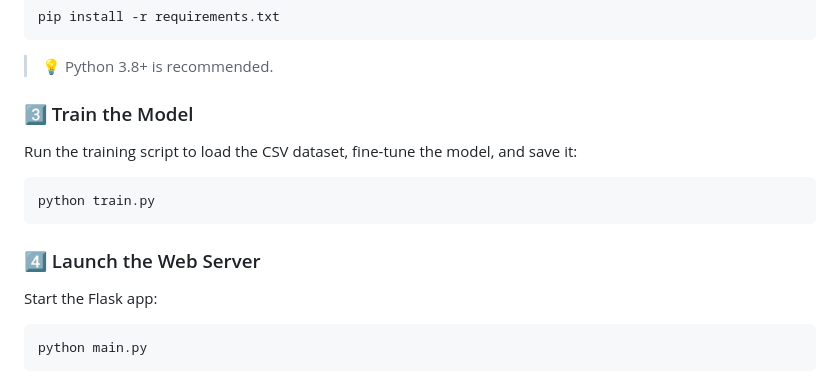
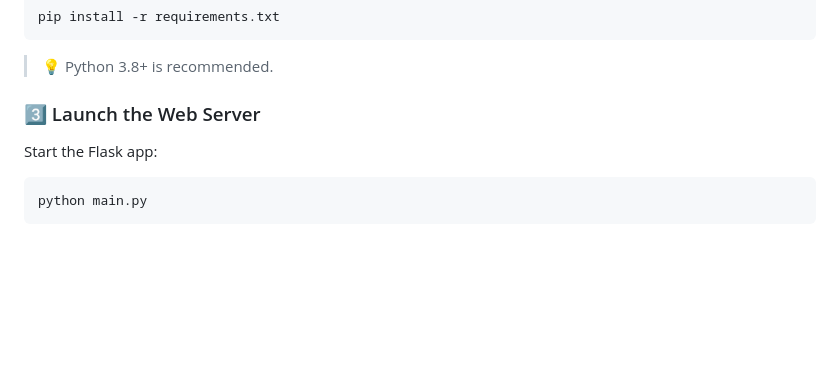
Before and after one commit to NathanGrs00/ml-poc-classification, a Markdown page: README.md, the part around the change. Rendered like a GitHub page; blank space fills up the shorter version.

Commit message:
Revise steps for model training and web server launch
Updated README to reflect changes in steps for model training and web server launch.

````diff
--- a/README.md
+++ b/README.md
@@ -37,15 +37,7 @@ pip install -r requirements.txt
 
 > 💡 Python 3.8+ is recommended.
 
-### 3️⃣ Train the Model
-
-Run the training script to load the CSV dataset, fine-tune the model, and save it:
-
-```bash
-python train.py
-```
-
-### 4️⃣ Launch the Web Server
+### 3️⃣ Launch the Web Server
 
 Start the Flask app:
 
````
